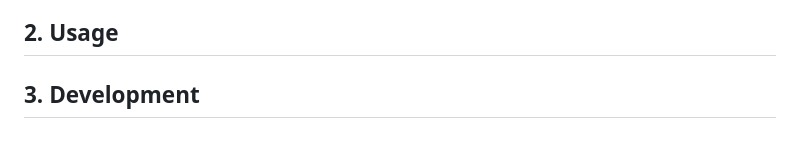
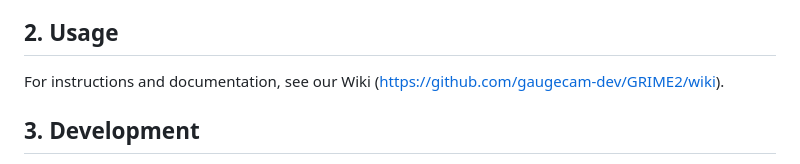
Before and after one commit to gaugecam-dev/GRIME2, a Markdown page: README.md, the part around the change. Drawn GitHub-style.

```diff
--- a/README.md
+++ b/README.md
@@ -50,6 +50,7 @@ analysis.
 
 <a name="usage"></a>
 ## 2. Usage
+For instructions and documentation, see our Wiki (https://github.com/gaugecam-dev/GRIME2/wiki).
 
 <a name="develop"></a>
 ## 3. Development
```
